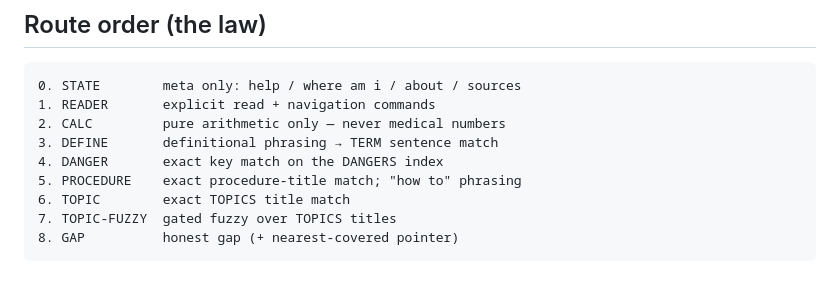
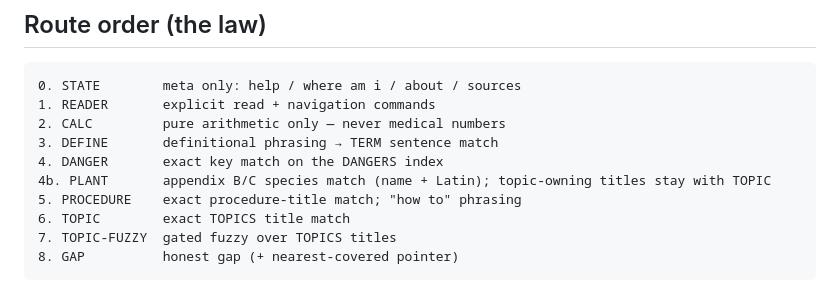
Before and after one commit to splashdown1/tru-lifeline, a Markdown page: references/LANES.md, the part around the change. Rendered like a GitHub page.

```diff
--- a/references/LANES.md
+++ b/references/LANES.md
@@ -19,6 +19,7 @@ engine is built — they are sweep requirements for P3/P4, not claims.
 2. CALC         pure arithmetic only — never medical numbers
 3. DEFINE       definitional phrasing → TERM sentence match
 4. DANGER       exact key match on the DANGERS index
+4b. PLANT       appendix B/C species match (name + Latin); topic-owning titles stay with TOPIC
 5. PROCEDURE    exact procedure-title match; "how to" phrasing
 6. TOPIC        exact TOPICS title match
 7. TOPIC-FUZZY  gated fuzzy over TOPICS titles
```
Also changed, not shown: AGENTS.md (+1 -0 lines), NEEDS.md (+1 -0 lines).
